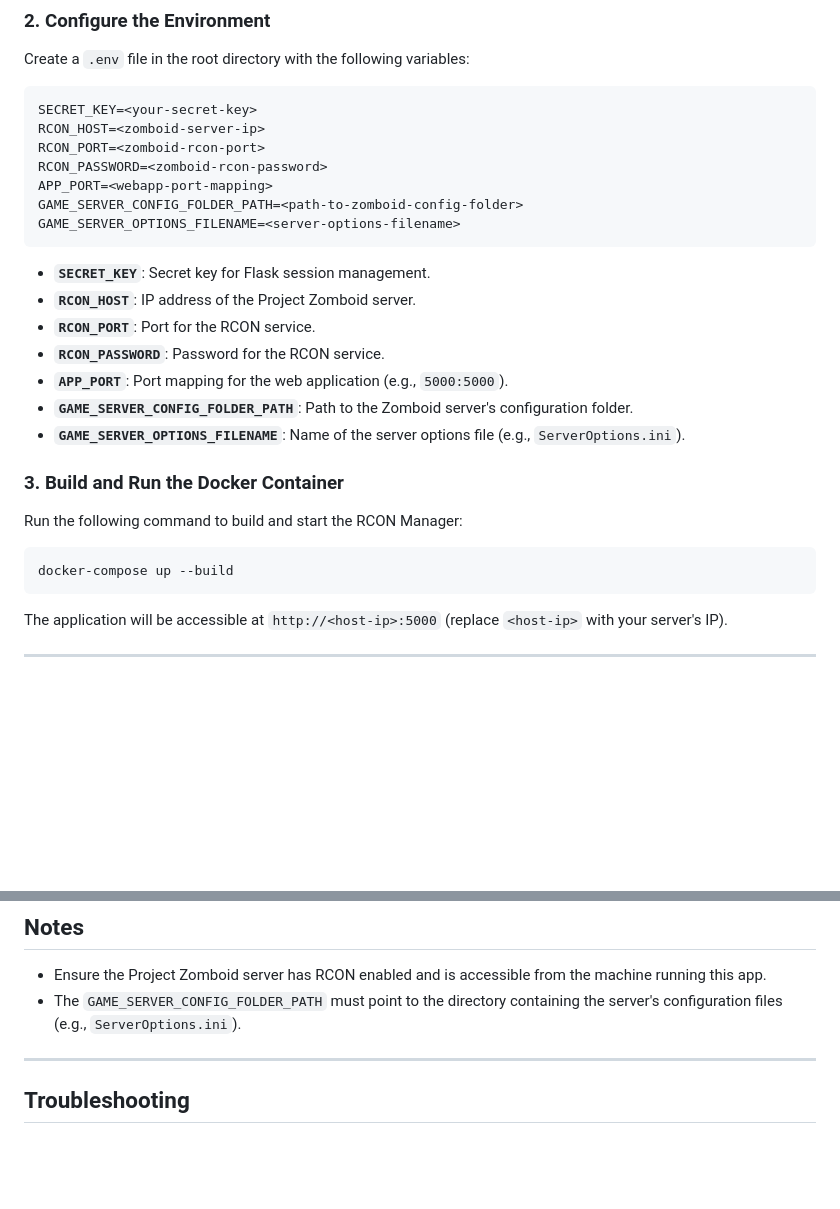
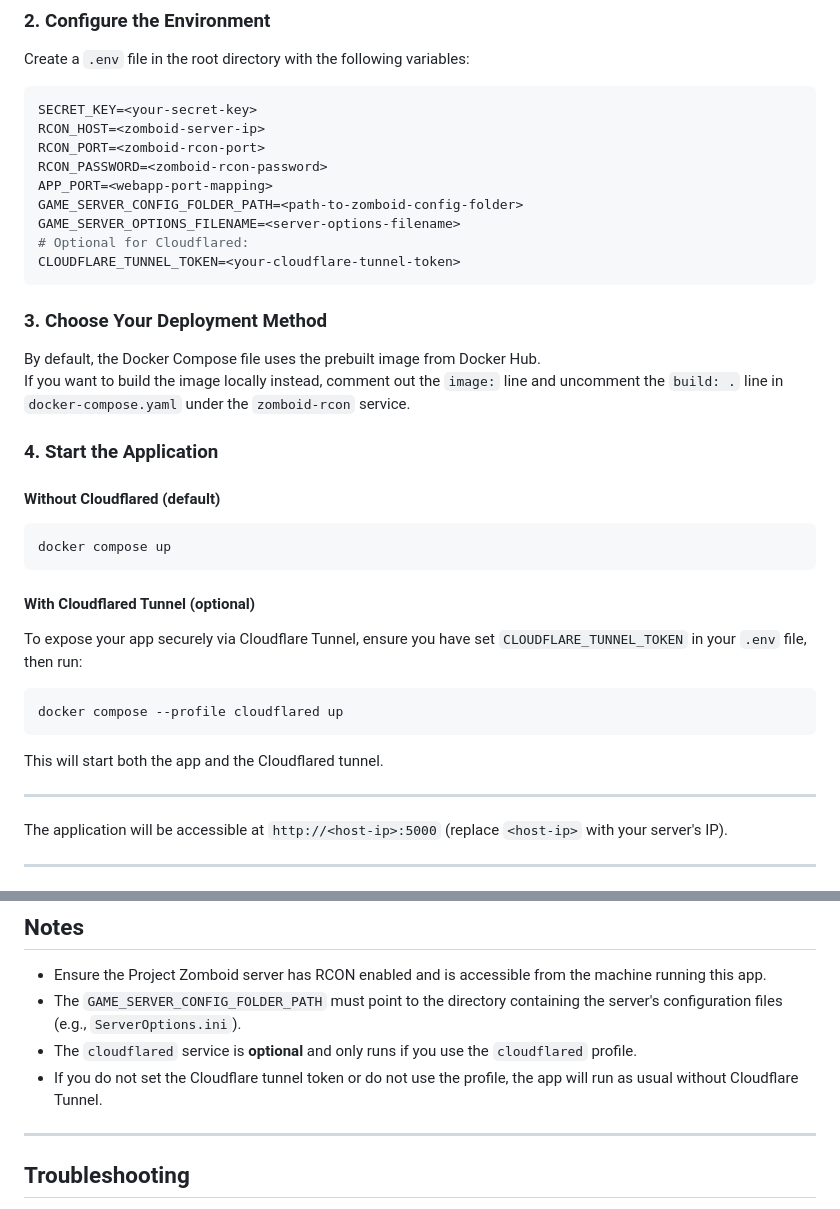
Before and after one commit to markconde/pzservermanager, a Markdown page: README.md, 2 parts joined by grey strips. Rendered like a GitHub page; blank space fills up the shorter version.

Commit message:
Update README.md: enhance deployment instructions and add Cloudflare Tunnel configuration

````diff
--- a/README.md
+++ b/README.md
@@ -42,21 +42,30 @@ RCON_PASSWORD=<zomboid-rcon-password>
 APP_PORT=<webapp-port-mapping>
 GAME_SERVER_CONFIG_FOLDER_PATH=<path-to-zomboid-config-folder>
 GAME_SERVER_OPTIONS_FILENAME=<server-options-filename>
+# Optional for Cloudflared:
+CLOUDFLARE_TUNNEL_TOKEN=<your-cloudflare-tunnel-token>
 ```
 
-- **`SECRET_KEY`**: Secret key for Flask session management.
-- **`RCON_HOST`**: IP address of the Project Zomboid server.
-- **`RCON_PORT`**: Port for the RCON service.
-- **`RCON_PASSWORD`**: Password for the RCON service.
-- **`APP_PORT`**: Port mapping for the web application (e.g., `5000:5000`).
-- **`GAME_SERVER_CONFIG_FOLDER_PATH`**: Path to the Zomboid server's configuration folder.
-- **`GAME_SERVER_OPTIONS_FILENAME`**: Name of the server options file (e.g., `ServerOptions.ini`).
+### 3. Choose Your Deployment Method
 
-### 3. Build and Run the Docker Container
-Run the following command to build and start the RCON Manager:
+By default, the Docker Compose file uses the prebuilt image from Docker Hub.
+If you want to build the image locally instead, comment out the `image:` line and uncomment the `build: .` line in `docker-compose.yaml` under the `zomboid-rcon` service.
+
+### 4. Start the Application
+
+#### Without Cloudflared (default)
 ```bash
-docker-compose up --build
+docker compose up
 ```
+
+#### With Cloudflared Tunnel (optional)
+To expose your app securely via Cloudflare Tunnel, ensure you have set `CLOUDFLARE_TUNNEL_TOKEN` in your `.env` file, then run:
+```bash
+docker compose --profile cloudflared up
+```
+This will start both the app and the Cloudflared tunnel.
+
+---
 
 The application will be accessible at `http://<host-ip>:5000` (replace `<host-ip>` with your server's IP).
 
@@ -96,6 +105,8 @@ zomboid-rcon/
 
 - Ensure the Project Zomboid server has RCON enabled and is accessible from the machine running this app.
 - The `GAME_SERVER_CONFIG_FOLDER_PATH` must point to the directory containing the server's configuration files (e.g., `ServerOptions.ini`).
+- The `cloudflared` service is **optional** and only runs if you use the `cloudflared` profile.
+- If you do not set the Cloudflare tunnel token or do not use the profile, the app will run as usual without Cloudflare Tunnel.
 
 ---
 
````
